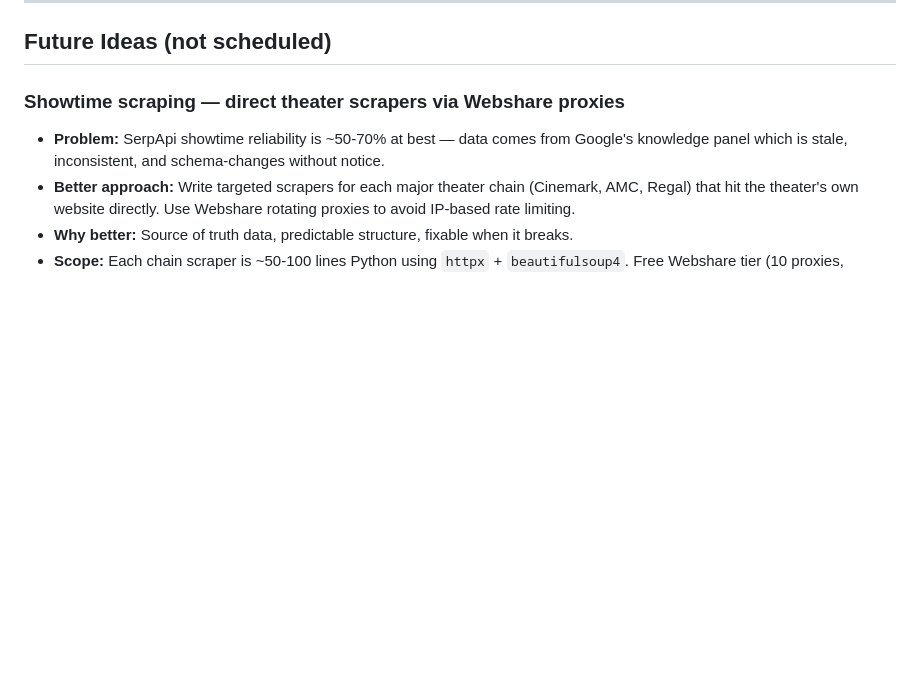
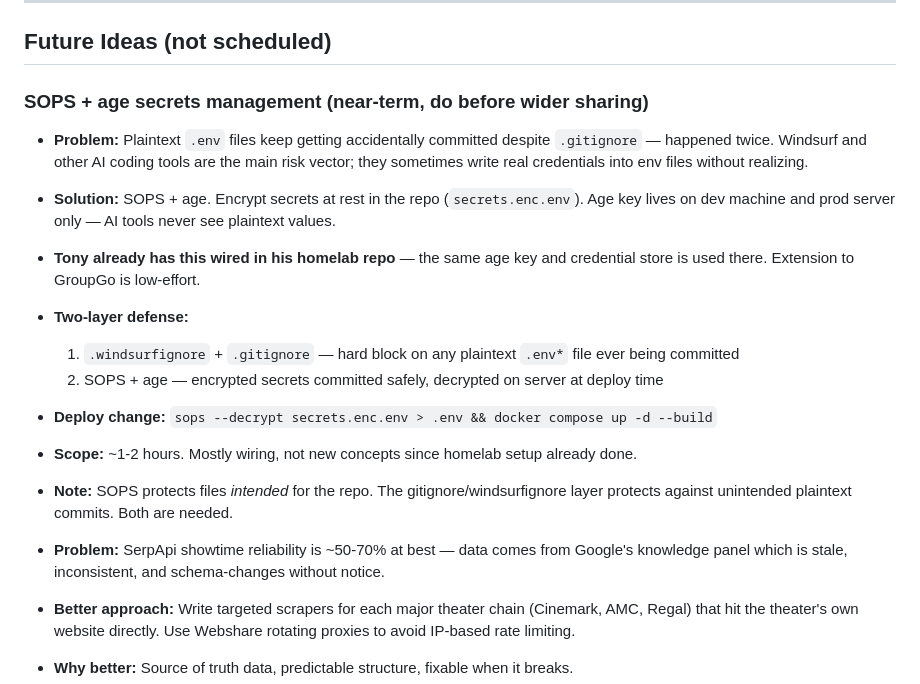
Before and after one commit to tonyperkins/groupgo, a Markdown page: docs/groupgo-windsurf-handoff.md, the part around the change. Rendered like a GitHub page; blank space fills up the shorter version.

Commit message:
docs: add SOPS+age secrets management as near-term infrastructure task

```diff
--- a/docs/groupgo-windsurf-handoff.md
+++ b/docs/groupgo-windsurf-handoff.md
@@ -349,7 +349,18 @@ ssh asperkins65@portainer.homelab.lan "docker cp /tmp/migrate.py groupgo:/tmp/mi
 
 ## Future Ideas (not scheduled)
 
-### Showtime scraping — direct theater scrapers via Webshare proxies
+### SOPS + age secrets management (near-term, do before wider sharing)
+- **Problem:** Plaintext `.env` files keep getting accidentally committed despite `.gitignore` — happened twice. Windsurf and other AI coding tools are the main risk vector; they sometimes write real credentials into env files without realizing.
+- **Solution:** SOPS + age. Encrypt secrets at rest in the repo (`secrets.enc.env`). Age key lives on dev machine and prod server only — AI tools never see plaintext values.
+- **Tony already has this wired in his homelab repo** — the same age key and credential store is used there. Extension to GroupGo is low-effort.
+- **Two-layer defense:**
+  1. `.windsurfignore` + `.gitignore` — hard block on any plaintext `.env*` file ever being committed
+  2. SOPS + age — encrypted secrets committed safely, decrypted on server at deploy time
+- **Deploy change:** `sops --decrypt secrets.enc.env > .env && docker compose up -d --build`
+- **Scope:** ~1-2 hours. Mostly wiring, not new concepts since homelab setup already done.
+- **Note:** SOPS protects files *intended* for the repo. The gitignore/windsurfignore layer protects against unintended plaintext commits. Both are needed.
+
+
 - **Problem:** SerpApi showtime reliability is ~50-70% at best — data comes from Google's knowledge panel which is stale, inconsistent, and schema-changes without notice.
 - **Better approach:** Write targeted scrapers for each major theater chain (Cinemark, AMC, Regal) that hit the theater's own website directly. Use Webshare rotating proxies to avoid IP-based rate limiting.
 - **Why better:** Source of truth data, predictable structure, fixable when it breaks.
```
